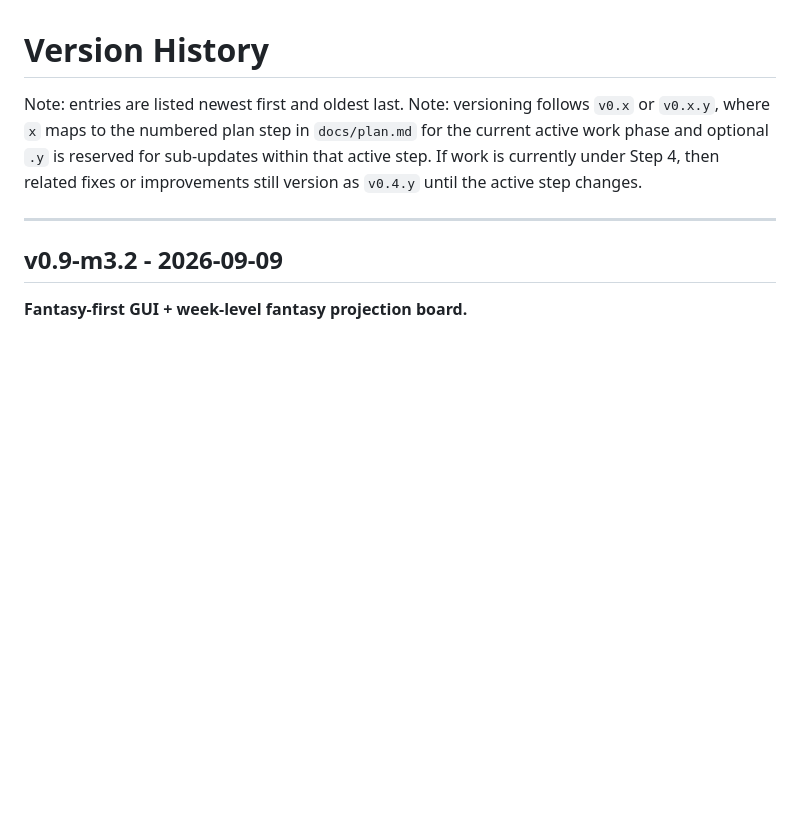
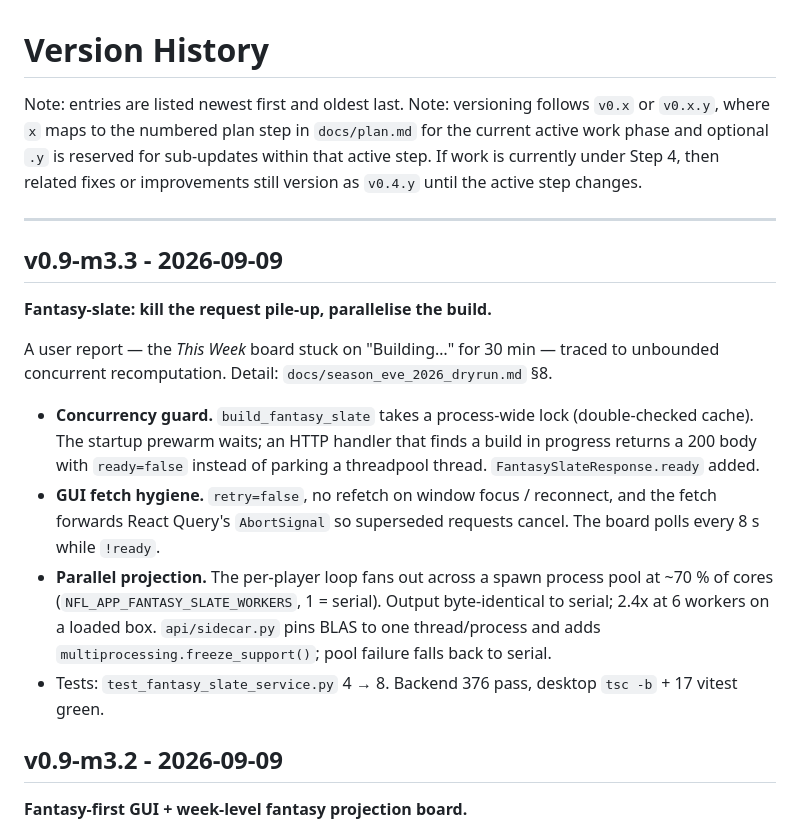
Before and after one commit to austi20/nfl-prop-predictor, a Markdown page: VERSIONS.md, the part around the change. Rendered like a GitHub page; blank space fills up the shorter version.

```diff
--- a/VERSIONS.md
+++ b/VERSIONS.md
@@ -4,6 +4,29 @@ Note: entries are listed newest first and oldest last.
 Note: versioning follows `v0.x` or `v0.x.y`, where `x` maps to the numbered plan step in `docs/plan.md` for the current active work phase and optional `.y` is reserved for sub-updates within that active step. If work is currently under Step 4, then related fixes or improvements still version as `v0.4.y` until the active step changes.
 
 ---
+
+## v0.9-m3.3 - 2026-09-09
+
+**Fantasy-slate: kill the request pile-up, parallelise the build.**
+
+A user report — the *This Week* board stuck on "Building…" for 30 min — traced
+to unbounded concurrent recomputation. Detail: `docs/season_eve_2026_dryrun.md`
+§8.
+
+- **Concurrency guard.** `build_fantasy_slate` takes a process-wide lock
+  (double-checked cache). The startup prewarm waits; an HTTP handler that finds
+  a build in progress returns a 200 body with `ready=false` instead of parking
+  a threadpool thread. `FantasySlateResponse.ready` added.
+- **GUI fetch hygiene.** `retry=false`, no refetch on window focus / reconnect,
+  and the fetch forwards React Query's `AbortSignal` so superseded requests
+  cancel. The board polls every 8 s while `!ready`.
+- **Parallel projection.** The per-player loop fans out across a spawn process
+  pool at ~70 % of cores (`NFL_APP_FANTASY_SLATE_WORKERS`, 1 = serial). Output
+  byte-identical to serial; 2.4x at 6 workers on a loaded box. `api/sidecar.py`
+  pins BLAS to one thread/process and adds `multiprocessing.freeze_support()`;
+  pool failure falls back to serial.
+- Tests: `test_fantasy_slate_service.py` 4 → 8. Backend 376 pass, desktop
+  `tsc -b` + 17 vitest green.
 
 ## v0.9-m3.2 - 2026-09-09
 
```
Also changed, not shown: docs/season_eve_2026_dryrun.md (+29 -8 lines).
